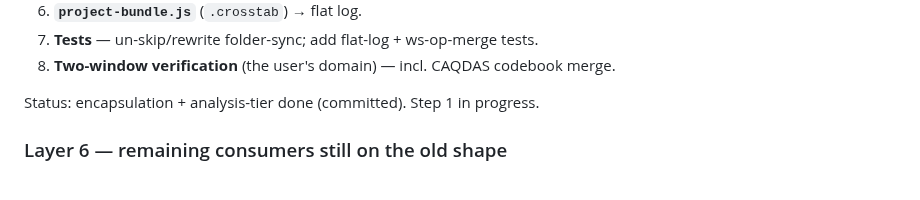
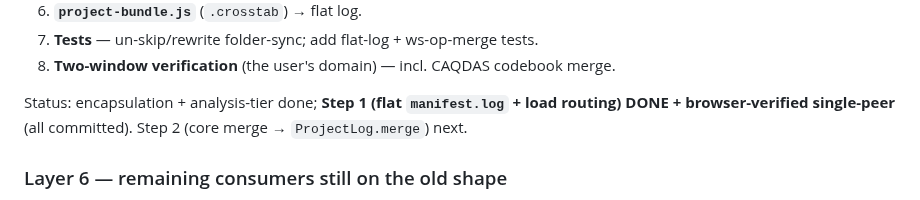
Before and after one commit to crosstab-stats/crosstab, a Markdown page: docs/MIGRATION-one-true-log.md, the part around the change. GitHub-like rendering.

Commit message:
docs(#148): mark Step 1 (flat manifest.log) done + verified
Co-Authored-By: Claude Opus 4.8 (1M context) <noreply@anthropic.com>
Claude-Session: https://claude.ai/code/session_01VfhHBBkh3Yyt3EApcmaMCz

```diff
--- a/docs/MIGRATION-one-true-log.md
+++ b/docs/MIGRATION-one-true-log.md
@@ -138,7 +138,9 @@ which the base supplies. So workspace-on-log is a prerequisite for base deletion
 7. **Tests** — un-skip/rewrite folder-sync; add flat-log + ws-op-merge tests.
 8. **Two-window verification** (the user's domain) — incl. CAQDAS codebook merge.
 
-Status: encapsulation + analysis-tier done (committed). Step 1 in progress.
+Status: encapsulation + analysis-tier done; **Step 1 (flat `manifest.log` + load
+routing) DONE + browser-verified single-peer** (all committed). Step 2 (core merge →
+`ProjectLog.merge`) next.
 
 ### Layer 6 — remaining consumers still on the old shape
 
```
